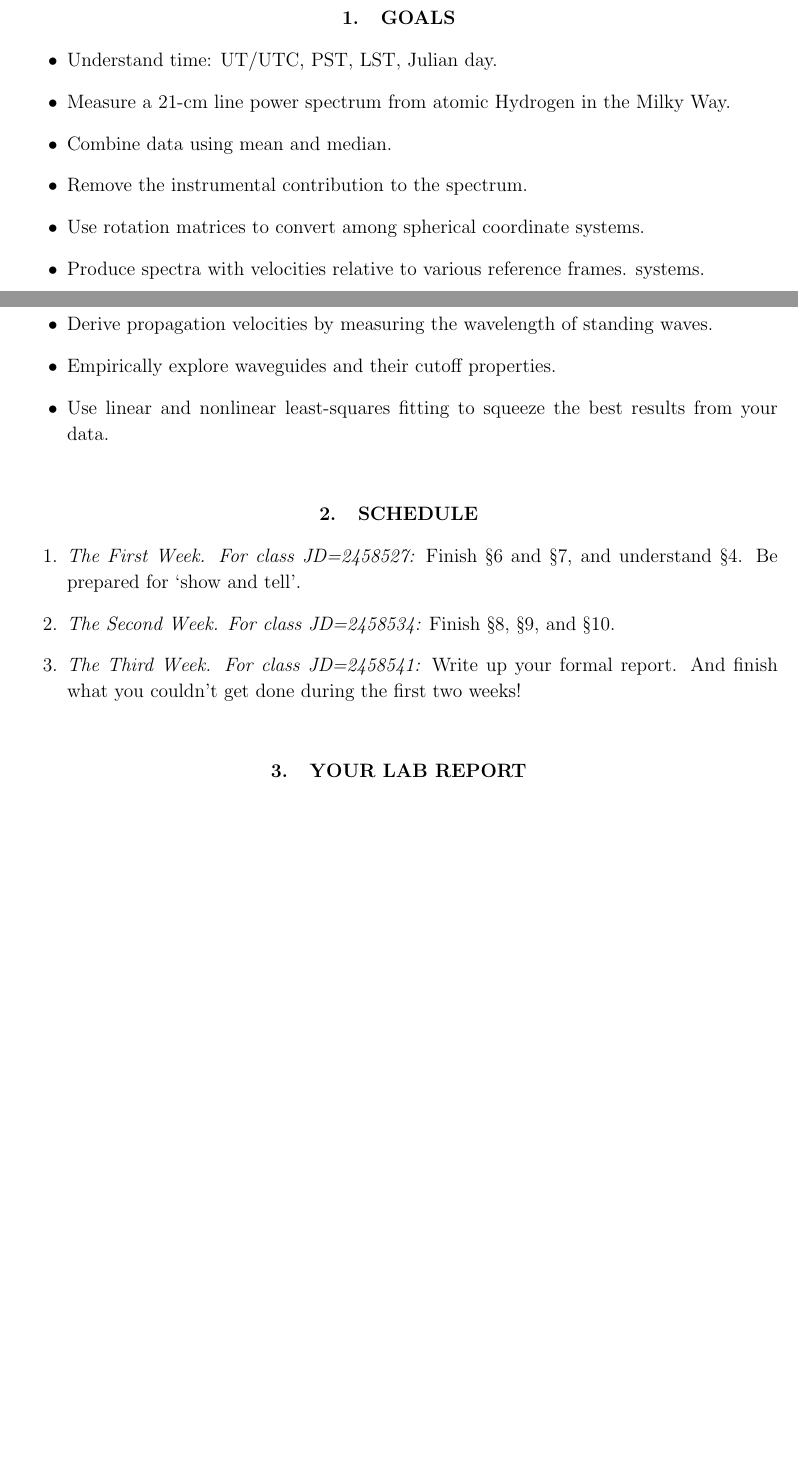
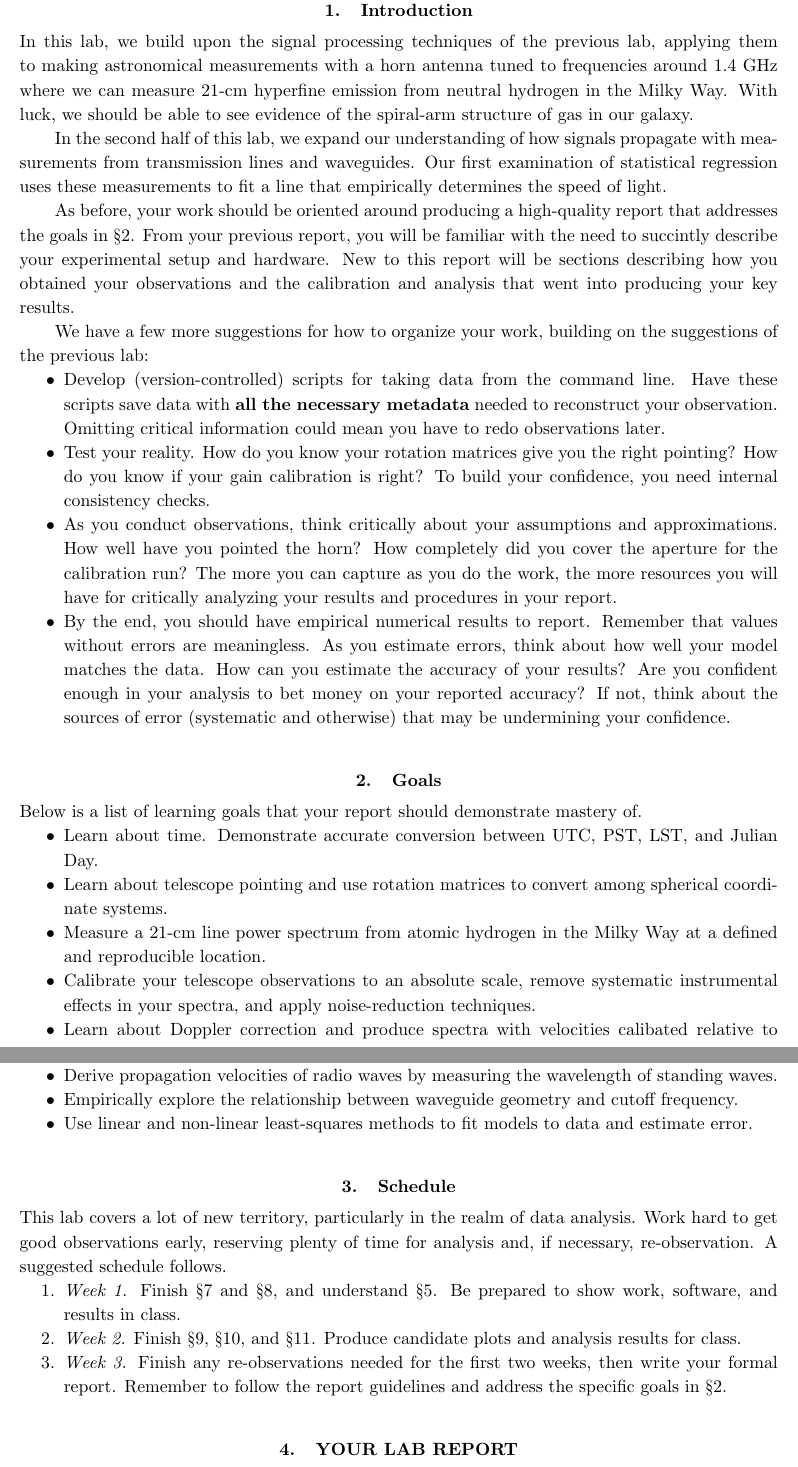
Before and after one commit to AaronParsons/ugradio, a LaTeX paper (lab_bighorn/bighorn.tex): two parts of pages 2 and 3 of 17 before the commit and two parts of pages 2 and 3 of 14 after it, joined at a grey line, cut at the place of the change, the shorter picture padded with empty space. Compiled offline with pdfLaTeX.

Commit message:
Partial commit of lab2 horn (intro, goals, schedule)

```diff
--- a/lab_bighorn/bighorn.tex
+++ b/lab_bighorn/bighorn.tex
@@ -10,22 +26,42 @@
 
 \tableofcontents
 
-\section{GOALS} \begin{itemize}
+\section{Introduction}
 
-\item Understand time: UT/UTC, PST, LST, Julian day.
+\noindent
+In this lab, we build upon the signal processing techniques of the previous lab,
+applying them to making astronomical measurements with a horn antenna
+tuned to frequencies around 1.4 GHz where we can measure 21-cm hyperfine
+emission from neutral hydrogen in the Milky Way.  With luck, we should be able
+to see evidence of the spiral-arm structure of gas in our galaxy.
 
-\item Measure a 21-cm line power spectrum from atomic Hydrogen in the
-  Milky Way.
+In the second half of this lab, we expand our understanding of how signals
+propagate with measurements from transmission lines and waveguides. Our first examination
+of statistical regression uses these measurements to fit a line that empirically
+determines the speed of light.
 
-\item Combine data using mean and median.
+As before, your work should be oriented around producing a high-quality report that
+addresses the goals in \S\ref{sec:goals}. From your previous report, you will
+be familiar with the need to succintly describe your experimental setup and hardware.
+New to this report will be sections describing how you obtained your observations
+and the calibration and analysis that went into producing your key results.
 
-\item Remove the instrumental contribution to the spectrum.
+We have a few more suggestions for how to organize your work, building on the
+suggestions of the previous lab:
+\begin{itemize}
 
-\item Use rotation matrices to convert among spherical
-  coordinate systems.
+\item Develop (version-controlled) scripts for taking data from the command line.
+Have these scripts save data with {\bf all the necessary metadata} needed to
+reconstruct your observation. Omitting critical information could
+mean you have to redo observations later.
 
-\item Produce spectra with velocities relative to various reference frames.
-  systems.
+\item Test your reality. How do you know your rotation matrices give you the
+right pointing? How do you know if your gain calibration is right? To build
+your confidence, you need internal consistency checks.
 
-\item Fit spectra with Gaussian components.
+\item As you conduct observations, think critically about your assumptions and
+approximations.  How well have you pointed the horn? How completely did
+you cover the aperture for the calibration run? The more you can capture
+as you do the work, the more resources you will have for critically analyzing your
+results and procedures in your report.
 
@@ -37,25 +68,74 @@
-\item Derive propagation velocities by measuring the wavelength of
-  standing waves.
-
-\item Empirically explore waveguides and their cutoff properties.
-
-\item Use linear and nonlinear least-squares fitting to squeeze the best
-  results from your data.
+\item By the end, you should have empirical numerical results to report. Remember
+that values without errors are meaningless. As you estimate errors, think about how
+well your model matches the data. How can you estimate the
+accuracy of your results? Are you confident enough in your analysis to
+bet money on your reported accuracy? If not, think about the sources of error
+(systematic and otherwise) that may be undermining your confidence.
 
 \end{itemize}
 
-\section{SCHEDULE}
+
+\section{Goals} \label{sec:goals}
+
+\noindent
+Below is a list of learning goals that your report should demonstrate mastery of.
+
+\begin{itemize}
+
+\item Learn about time. Demonstrate accurate conversion between UTC, PST, LST,
+and Julian Day.
+
+\item Learn about telescope pointing and use rotation matrices to convert among spherical
+  coordinate systems.
+
+\item Measure a 21-cm line power spectrum from atomic hydrogen in the
+  Milky Way at a defined and reproducible location.
+
+\item Calibrate your telescope observations to an absolute scale, remove
+systematic instrumental effects in your spectra, and apply noise-reduction
+techniques.
+
+\item Learn about Doppler correction and produce spectra with velocities
+calibated relative to standard frames of reference.
+
+\item Fit spectra with Gaussian components to localize celestial structures.
+
+\item Demonstrate undestanding of transmission lines and waveguides, and
+how to minimize reflections with impedance matching.
+
+\item Derive propagation velocities of radio waves by measuring the wavelength of
+  standing waves.
+
+\item Empirically explore the relationship between waveguide geometry and cutoff frequency.
+
+\item Use linear and non-linear least-squares methods to fit models to data and
+estimate error.
+
+\end{itemize}
+
+
+\section{Schedule}
+
+\noindent
+This lab covers a lot of new territory, particularly in the realm of data
+analysis. Work hard to get good observations early, reserving plenty of
+time for analysis and, if necessary, re-observation. A suggested schedule
+follows.
 \begin{enumerate}
-\item {\it The First Week. For class JD=2458527:} % XXX change this each year
+
+\item {\it Week 1.}
 Finish \S\ref{radioastro} and \S \ref{analysis}, and understand \S
-  \ref{jultime}. Be prepared for `show and tell'.
+  \ref{jultime}. Be prepared to show work, software, and results in class.
 
-\item {\it The Second Week. For class JD=2458534:} % XXX change this each year
-Finish \S \ref{meas2}, \S \ref{expt}, and \S \ref{secondweek}.
+\item {\it Week 2.}
+Finish \S \ref{meas2}, \S \ref{expt}, and \S \ref{secondweek}. Produce
+candidate plots and analysis results for class.
 
-\item {\it The Third Week. For class JD=2458541:} Write up your formal
-  report. And finish what you couldn't get done during the first two
-  weeks!
+\item {\it Week 3.} Finish any re-observations needed for the first
+two weeks, then write your formal
+  report. Remember to follow the report guidelines and address the specific
+goals in \S\ref{sec:goals}.
+
 \end{enumerate}
 
 \section{YOUR LAB REPORT}
```
Also changed, not shown: lab_bighorn/bighorn.tex (27 more changed lines).
